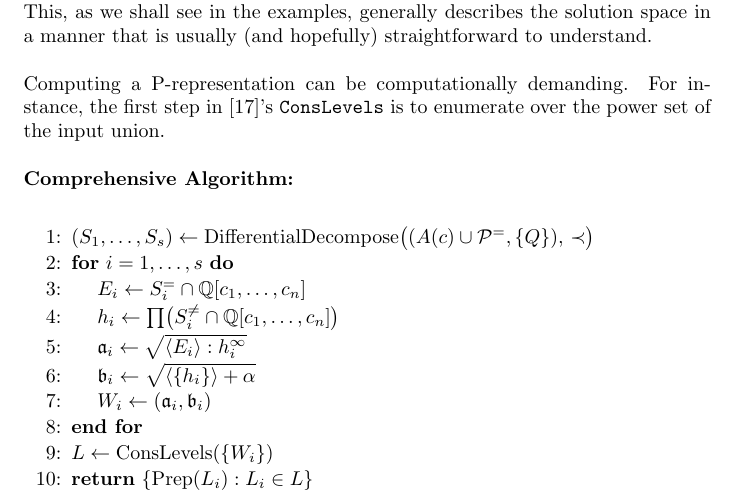
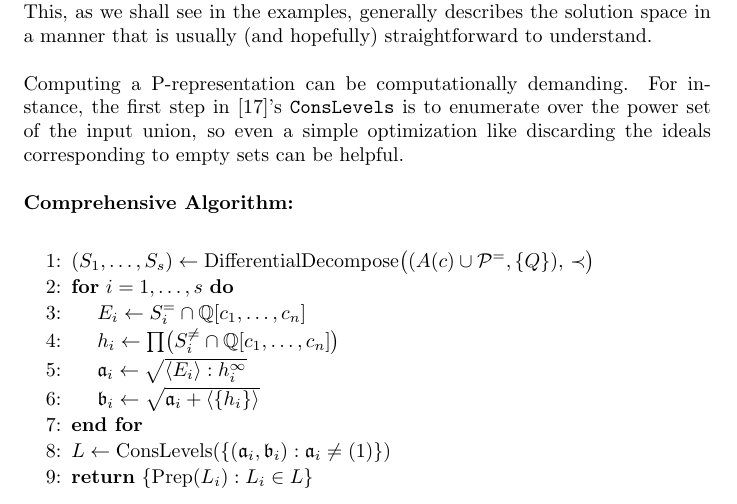
Before and after one commit to BrentBaccala/NewMethod, a LaTeX paper (NewMethod.tex): part of page 27 of 58, cut so that both start at the same text. Compiled offline with pdfLaTeX.

Commit message:
NewMethod: optimization to ConsistencyLocus algorithm

```diff
--- a/NewMethod.tex
+++ b/NewMethod.tex
@@ -1795,7 +1795,8 @@ in a manner that is usually (and hopefully) straightforward to understand.
 
 Computing a P-representation can be computationally demanding.  For instance, the
 first step in \cite{BrunatMontes}'s {\tt ConsLevels} is to enumerate over the
-power set of the input union.
+power set of the input union, so even a simple optimization like discarding
+the ideals corresponding to empty sets can be helpful.
 
 {\bf Comprehensive Algorithm:}
 \begin{pseudocode}
@@ -1805,10 +1806,9 @@ power set of the input union.
 \item \algind $h_i \leftarrow \prod \bigl( S^{\ne}_i \cap \mathbb{Q}[c_1, \ldots, c_n] \bigr)$
 %% \item \algind $W_i \leftarrow \bigl\{\, (\mathfrak{p}, \langle h_i \rangle) \;:\; \mathfrak{p} \in \mathrm{minAss}\bigl( \langle E_i \rangle : h_i^\infty \bigr) \,\bigr\}$
 \item \algind $\mathfrak{a}_i \leftarrow \sqrt{\langle E_i \rangle : h_i^\infty}$
-\item \algind $\mathfrak{b}_i \leftarrow \sqrt{\langle \{ h_i \} \rangle + \alpha}$
-\item \algind $W_i \leftarrow (\mathfrak{a}_i, \mathfrak{b}_i)$
+\item \algind $\mathfrak{b}_i \leftarrow \sqrt{\mathfrak{a}_i + \langle \{ h_i \} \rangle}$
 \item {\bf end for}
-\item $L \leftarrow \mathrm{ConsLevels}(\{W_i\})$
+\item $L \leftarrow \mathrm{ConsLevels}(\{(\mathfrak{a}_i, \mathfrak{b}_i) : \mathfrak{a}_i \ne (1) \})$
 \item {\bf return} $\{ \mathrm{Prep}(L_i) : L_i \in L \}$
 \end{pseudocode}
 \end{algorithm}
```
